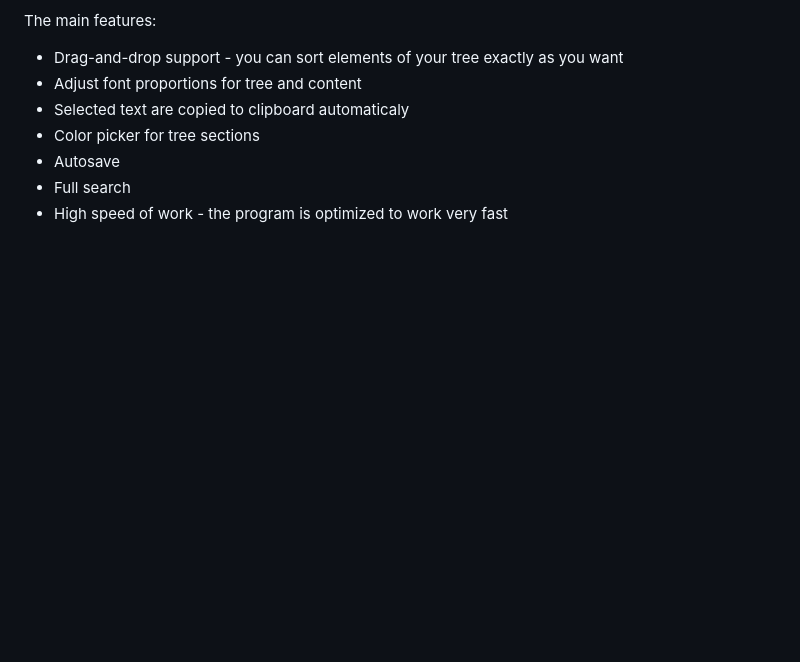
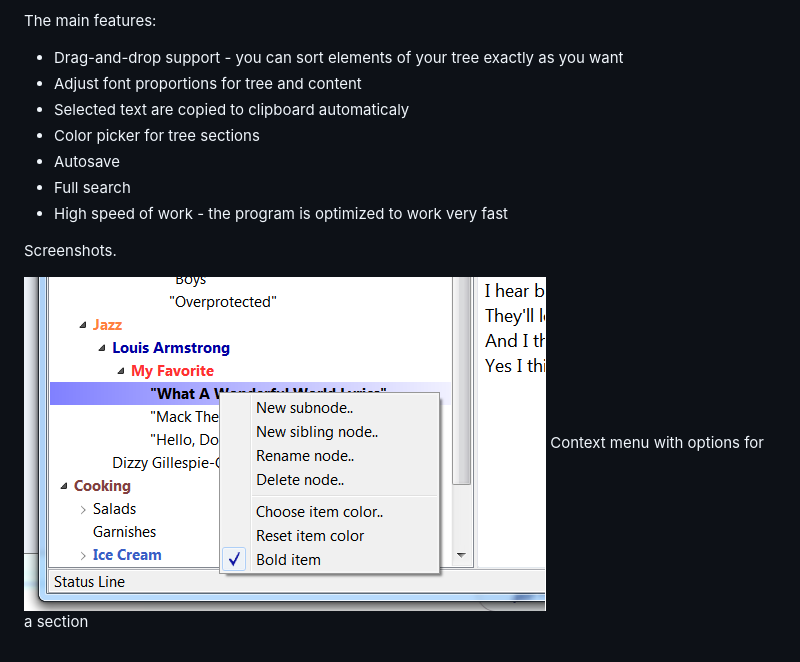
Before and after one commit to AlexanderDrobyshevsky/vcn-project, a Markdown page: README.md, the part around the change printed below. GitHub-like rendering; pictures changed too: git-images/sub-menu.png (added); blank space fills up the shorter version.

Commit message:
Project readme, next edition.

```diff
--- a/README.md
+++ b/README.md
@@ -22,3 +21,9 @@ The main features:
  * Autosave
  * Full search
  * High speed of work - the program is optimized to work very fast
+
+
+Screenshots.
+
+![Main](https://raw.githubusercontent.com/AlexanderDrobyshevsky/vcn-project/master/git-images/sub-menu.png)
+Context menu with options for a section
```
Also changed, not shown: other parts of README.md (+2 -3 lines), git-images/drag.png (added), git-images/drop.png (added), git-images/logo-small.png (deleted).
